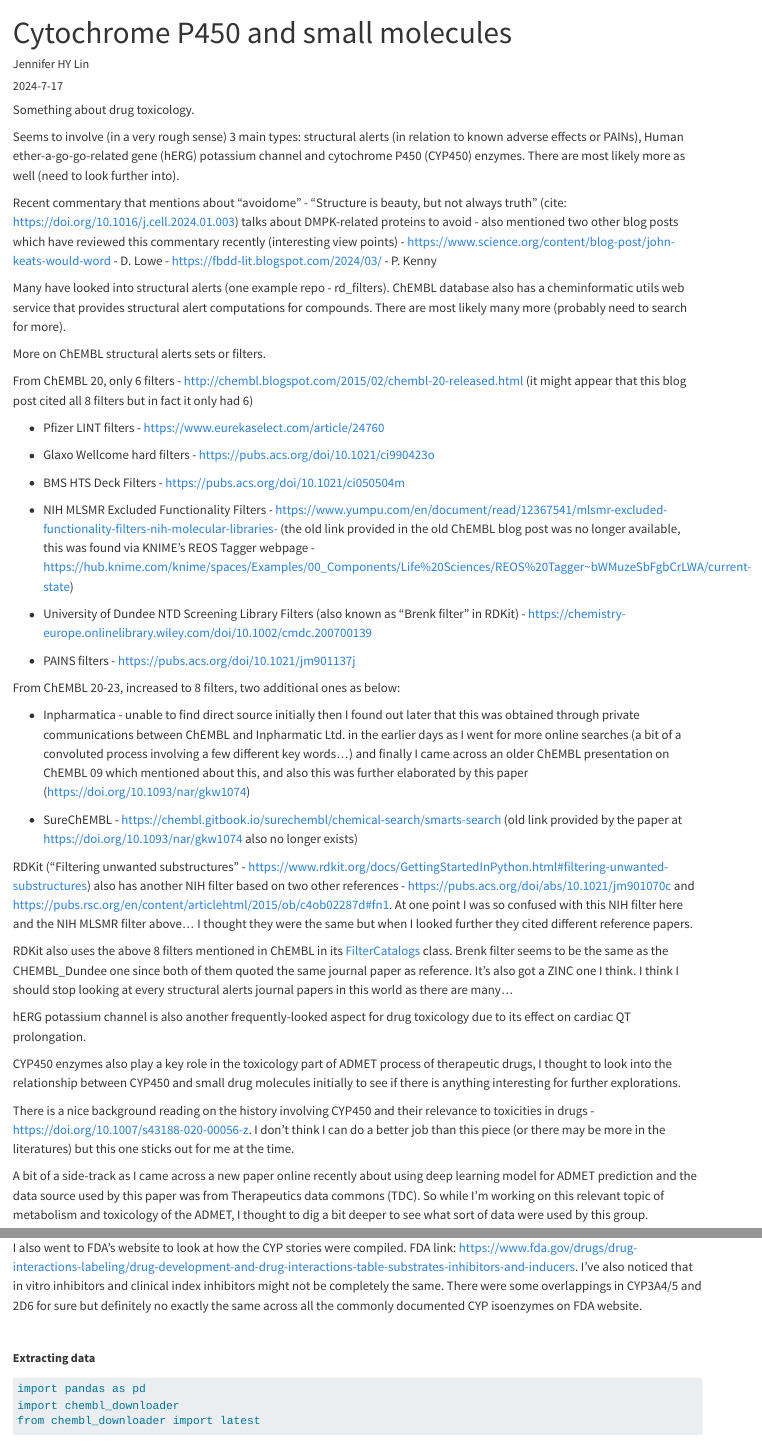
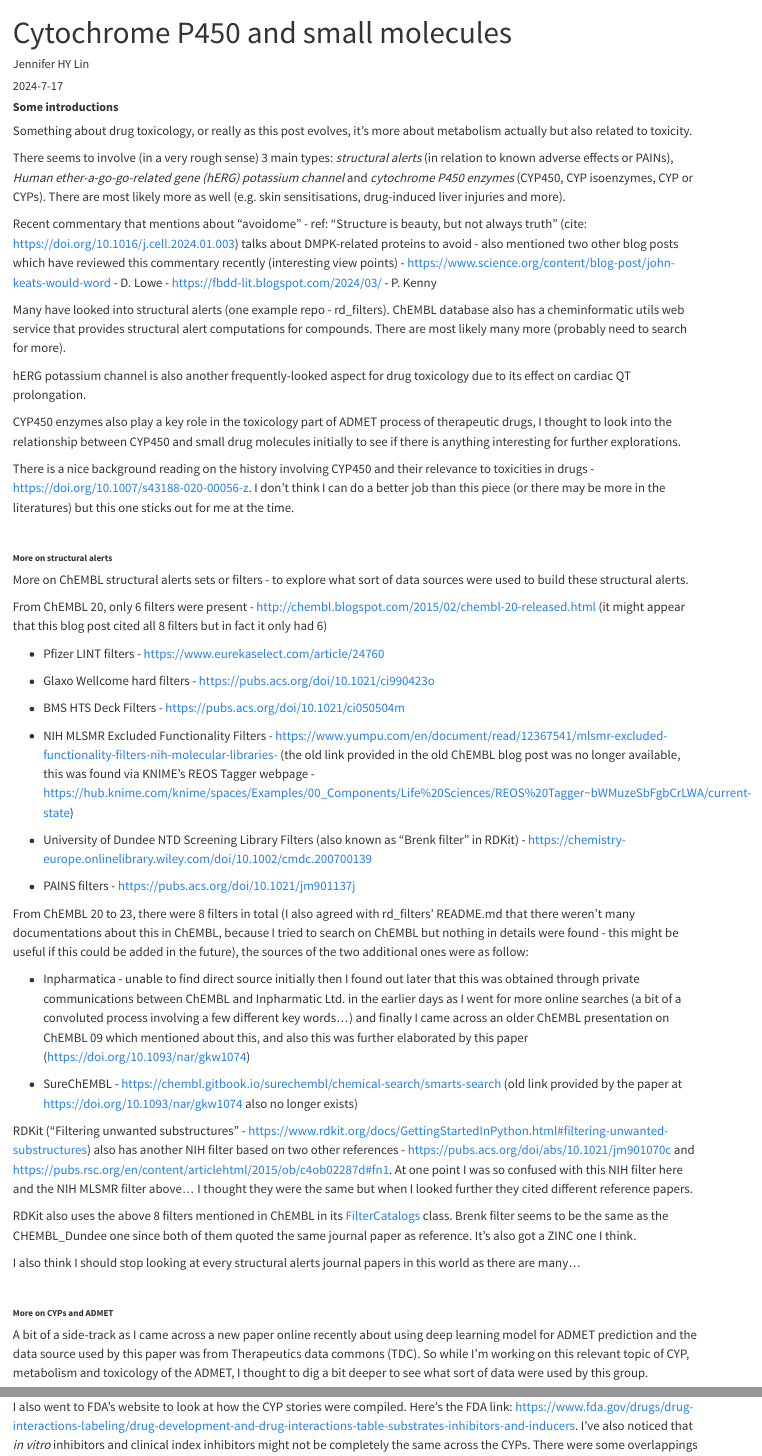
Before and after one commit to jhylin/CYP450_and_drug_mols, a Quarto document (1_CYP450_drugs.qmd): the page in a window 1100 px wide, from its top, and a second part further down, joined at a grey line. Rendered offline with R 4.5, knitr and Pandoc in place of Quarto, with nearby package versions; some code elsewhere in the file could not run offline; long lines of code are wrapped.

Commit message:
Re-organise sections & updated drafts

```diff
--- a/1_CYP450_drugs.qmd
+++ b/1_CYP450_drugs.qmd
@@ -14,20 +14,32 @@ format: html
 bibliography: references.bib
 ---
 
-Something about drug toxicology.
+##### **Some introductions**
 
-Seems to involve (in a very rough sense) 3 main types: structural alerts (in relation to known adverse effects or PAINs), Human ether-a-go-go-related gene (hERG) potassium channel and cytochrome P450 (CYP450) enzymes. There are most likely more as well (need to look further into).
+Something about drug toxicology, or really as this post evolves, it's more about metabolism actually but also related to toxicity.
 
-Recent commentary that mentions about "avoidome" - "Structure is beauty, but not always truth" (cite: https://doi.org/10.1016/j.cell.2024.01.003) talks about DMPK-related proteins to avoid
+There seems to involve (in a very rough sense) 3 main types: *structural alerts* (in relation to known adverse effects or PAINs), *Human ether-a-go-go-related gene (hERG) potassium channel* and *cytochrome P450 enzymes* (CYP450, CYP isoenzymes, CYP or CYPs). There are most likely more as well (e.g. skin sensitisations, drug-induced liver injuries and more).
+
+Recent commentary that mentions about "avoidome" - ref: "Structure is beauty, but not always truth" (cite: https://doi.org/10.1016/j.cell.2024.01.003) talks about DMPK-related proteins to avoid
 - also mentioned two other blog posts which have reviewed this commentary recently (interesting view points)
 - https://www.science.org/content/blog-post/john-keats-would-word - D. Lowe
 - https://fbdd-lit.blogspot.com/2024/03/ - P. Kenny
 
 Many have looked into structural alerts (one example repo - rd_filters). ChEMBL database also has a cheminformatic utils web service that provides structural alert computations for compounds. There are most likely many more (probably need to search for more).
 
-More on ChEMBL structural alerts sets or filters.
+hERG potassium channel is also another frequently-looked aspect for drug toxicology due to its effect on cardiac QT prolongation.
 
-From ChEMBL 20, only 6 filters - http://chembl.blogspot.com/2015/02/chembl-20-released.html (it might appear that this blog post cited all 8 filters but in fact it only had 6)
+CYP450 enzymes also play a key role in the toxicology part of ADMET process of therapeutic drugs, I thought to look into the relationship between CYP450 and small drug molecules initially to see if there is anything interesting for further explorations.
+
+There is a nice background reading on the history involving CYP450 and their relevance to toxicities in drugs - https://doi.org/10.1007/s43188-020-00056-z. I don't think I can do a better job than this piece (or there may be more in the literatures) but this one sticks out for me at the time.
+
+<br>
+
+###### **More on structural alerts**
+
+More on ChEMBL structural alerts sets or filters - to explore what sort of data sources were used to build these structural alerts.
+
+From ChEMBL 20, only 6 filters were present - http://chembl.blogspot.com/2015/02/chembl-20-released.html (it might appear that this blog post cited all 8 filters but in fact it only had 6)
 
 * Pfizer LINT filters - https://www.eurekaselect.com/article/24760
 
@@ -41,7 +53,7 @@ From ChEMBL 20, only 6 filters - http://chembl.blogspot.com/2015/02/chembl-20-re
 
 * PAINS filters - https://pubs.acs.org/doi/10.1021/jm901137j
 
-From ChEMBL 20-23, increased to 8 filters, two additional ones as below:
+From ChEMBL 20 to 23, there were 8 filters in total (I also agreed with rd_filters' README.md that there weren't many documentations about this in ChEMBL, because I tried to search on ChEMBL but nothing in details were found - this might be useful if this could be added in the future), the sources of the two additional ones were as follow:
 
 * Inpharmatica - unable to find direct source initially then I found out later that this was obtained through private communications between ChEMBL and Inpharmatic Ltd. in the earlier days as I went for more online searches (a bit of a convoluted process involving a few different key words...) and finally I came across an older ChEMBL presentation on ChEMBL 09 which mentioned about this, and also this was further elaborated by this paper (https://doi.org/10.1093/nar/gkw1074)
 
@@ -49,13 +61,13 @@ From ChEMBL 20-23, increased to 8 filters, two additional ones as below:
 
 RDKit ("Filtering unwanted substructures" - https://www.rdkit.org/docs/GettingStartedInPython.html#filtering-unwanted-substructures) also has another NIH filter based on two other references - https://pubs.acs.org/doi/abs/10.1021/jm901070c and https://pubs.rsc.org/en/content/articlehtml/2015/ob/c4ob02287d#fn1. At one point I was so confused with this NIH filter here and the NIH MLSMR filter above... I thought they were the same but when I looked further they cited different reference papers.
 
-RDKit also uses the above 8 filters mentioned in ChEMBL in its [FilterCatalogs](https://www.rdkit.org/docs/source/rdkit.Chem.rdfiltercatalog.html#rdkit.Chem.rdfiltercatalog.FilterCatalogParams.FilterCatalogs) class. Brenk filter seems to be the same as the CHEMBL_Dundee one since both of them quoted the same journal paper as reference. It's also got a ZINC one I think. I think I should stop looking at every structural alerts journal papers in this world as there are many...
+RDKit also uses the above 8 filters mentioned in ChEMBL in its [FilterCatalogs](https://www.rdkit.org/docs/source/rdkit.Chem.rdfiltercatalog.html#rdkit.Chem.rdfiltercatalog.FilterCatalogParams.FilterCatalogs) class. Brenk filter seems to be the same as the CHEMBL_Dundee one since both of them quoted the same journal paper as reference. It's also got a ZINC one I think.
 
-hERG potassium channel is also another frequently-looked aspect for drug toxicology due to its effect on cardiac QT prolongation.
+I also think I should stop looking at every structural alerts journal papers in this world as there are many...
 
-CYP450 enzymes also play a key role in the toxicology part of ADMET process of therapeutic drugs, I thought to look into the relationship between CYP450 and small drug molecules initially to see if there is anything interesting for further explorations.
+<br>
 
-There is a nice background reading on the history involving CYP450 and their relevance to toxicities in drugs - https://doi.org/10.1007/s43188-020-00056-z. I don't think I can do a better job than this piece (or there may be more in the literatures) but this one sticks out for me at the time.
+###### **More on CYPs and ADMET**
 
-A bit of a side-track as I came across a new paper online recently about using deep learning model for ADMET prediction and the data source used by this paper was from Therapeutics data commons (TDC). So while I'm working on this relevant topic of metabolism and toxicology of the ADMET, I thought to dig a bit deeper to see what sort of data were used by this group.
+A bit of a side-track as I came across a new paper online recently about using deep learning model for ADMET prediction and the data source used by this paper was from Therapeutics data commons (TDC). So while I'm working on this relevant topic of CYP, metabolism and toxicology of the ADMET, I thought to dig a bit deeper to see what sort of data were used by this group.
 
@@ -71,2 +83,2 @@ Well, it might be also due to the imbalanced set of compounds used e.g. number o
 
-I also went to FDA's website to look at how the CYP stories were compiled. FDA link: https://www.fda.gov/drugs/drug-interactions-labeling/drug-development-and-drug-interactions-table-substrates-inhibitors-and-inducers. I've also noticed that in vitro inhibitors and clinical index inhibitors might not be completely the same. There were some overlappings in CYP3A4/5 and 2D6 for sure but definitely no exactly the same across all the commonly documented CYP isoenzymes on FDA website.
+I also went to FDA's website to look at how the CYP stories were compiled. Here's the FDA link: https://www.fda.gov/drugs/drug-interactions-labeling/drug-development-and-drug-interactions-table-substrates-inhibitors-and-inducers. I've also noticed that *in vitro* inhibitors and clinical index inhibitors might not be completely the same across the CYPs. There were some overlappings in CYP3A4/5 and 2D6 for sure but definitely not exactly the same across all the documented CYP isoenzymes in the FDA webpage.
```
Also changed, not shown: 1_CYP450_drugs.qmd (49 more changed lines).
